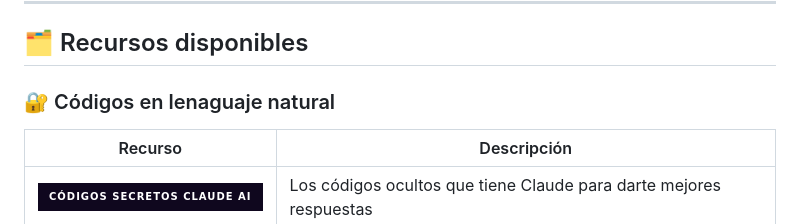
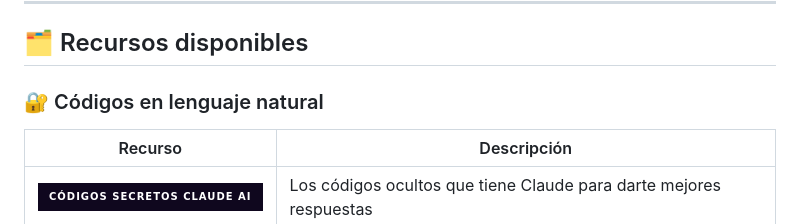
Before and after one commit to jonatancorrea-ai/serie-claude-101-recursos, a Markdown page: README.md, the part around the change. GitHub-like rendering; badges without logos.

Commit message:
Fix typo in 'lenguaje' in README.md

```diff
--- a/README.md
+++ b/README.md
@@ -16,7 +16,7 @@ Recursos gratuitos de la serie **CLAUDE 101: De novato a experto ⚡** para que
 
 ## 🗂️ Recursos disponibles
 
-### 🔐 Códigos en lenaguaje natural
+### 🔐 Códigos en lenguaje natural
 
 | Recurso | Descripción |
 |--------|-------------|
```
